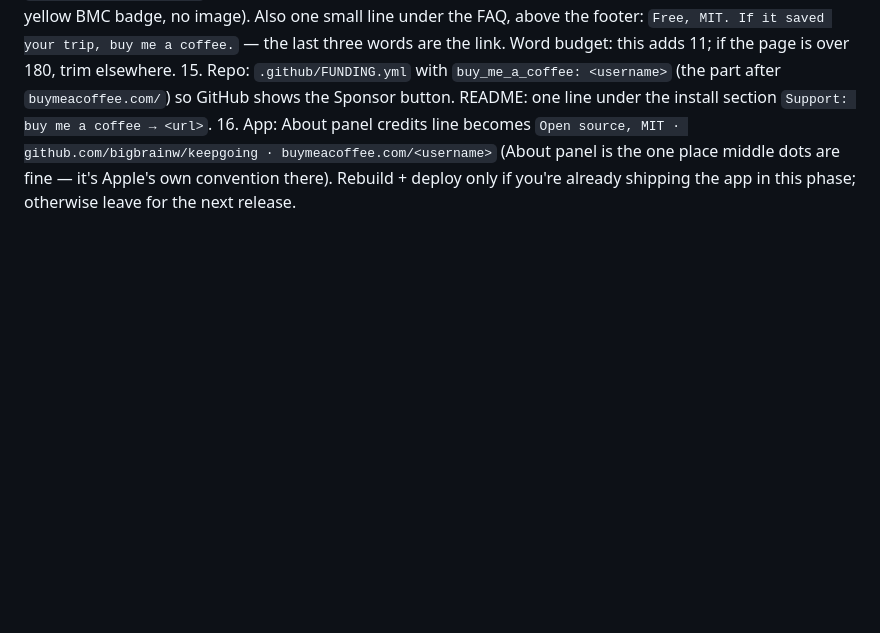
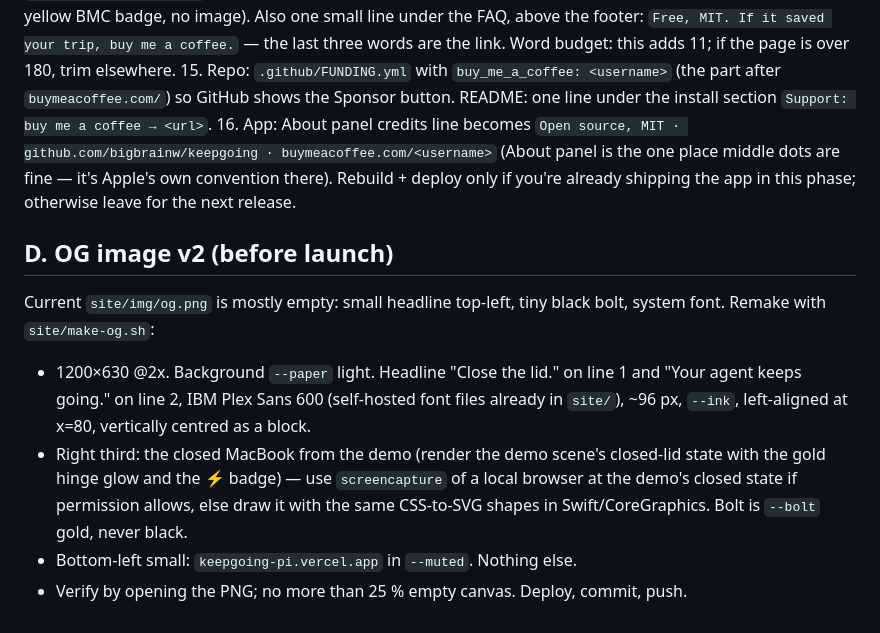
Before and after one commit to bigbrainw/keepgoing, a Markdown page: TASKS.md, the part around the change. GitHub-like rendering; blank space fills up the shorter version.

Commit message:
docs: og image v2 task
Co-Authored-By: Claude Opus 5 <noreply@anthropic.com>
Claude-Session: https://claude.ai/code/session_01E3ghYALbpJFezUzWiUY3RT

```diff
--- a/TASKS.md
+++ b/TASKS.md
@@ -34,3 +34,10 @@
 14. Site: footer gets a fourth link **Buy me a coffee** (plain text link like the others; no yellow BMC badge, no image). Also one small line under the FAQ, above the footer: `Free, MIT. If it saved your trip, buy me a coffee.` — the last three words are the link. Word budget: this adds 11; if the page is over 180, trim elsewhere.
 15. Repo: `.github/FUNDING.yml` with `buy_me_a_coffee: <username>` (the part after `buymeacoffee.com/`) so GitHub shows the Sponsor button. README: one line under the install section `Support: buy me a coffee → <url>`.
 16. App: About panel credits line becomes `Open source, MIT · github.com/bigbrainw/keepgoing · buymeacoffee.com/<username>` (About panel is the one place middle dots are fine — it's Apple's own convention there). Rebuild + deploy only if you're already shipping the app in this phase; otherwise leave for the next release.
+
+## D. OG image v2 (before launch)
+Current `site/img/og.png` is mostly empty: small headline top-left, tiny black bolt, system font. Remake with `site/make-og.sh`:
+- 1200×630 @2x. Background `--paper` light. Headline "Close the lid." on line 1 and "Your agent keeps going." on line 2, IBM Plex Sans 600 (self-hosted font files already in `site/`), ~96 px, `--ink`, left-aligned at x=80, vertically centred as a block.
+- Right third: the closed MacBook from the demo (render the demo scene's closed-lid state with the gold hinge glow and the ⚡ badge) — use `screencapture` of a local browser at the demo's closed state if permission allows, else draw it with the same CSS-to-SVG shapes in Swift/CoreGraphics. Bolt is `--bolt` gold, never black.
+- Bottom-left small: `keepgoing-pi.vercel.app` in `--muted`. Nothing else.
+- Verify by opening the PNG; no more than 25 % empty canvas. Deploy, commit, push.
```
